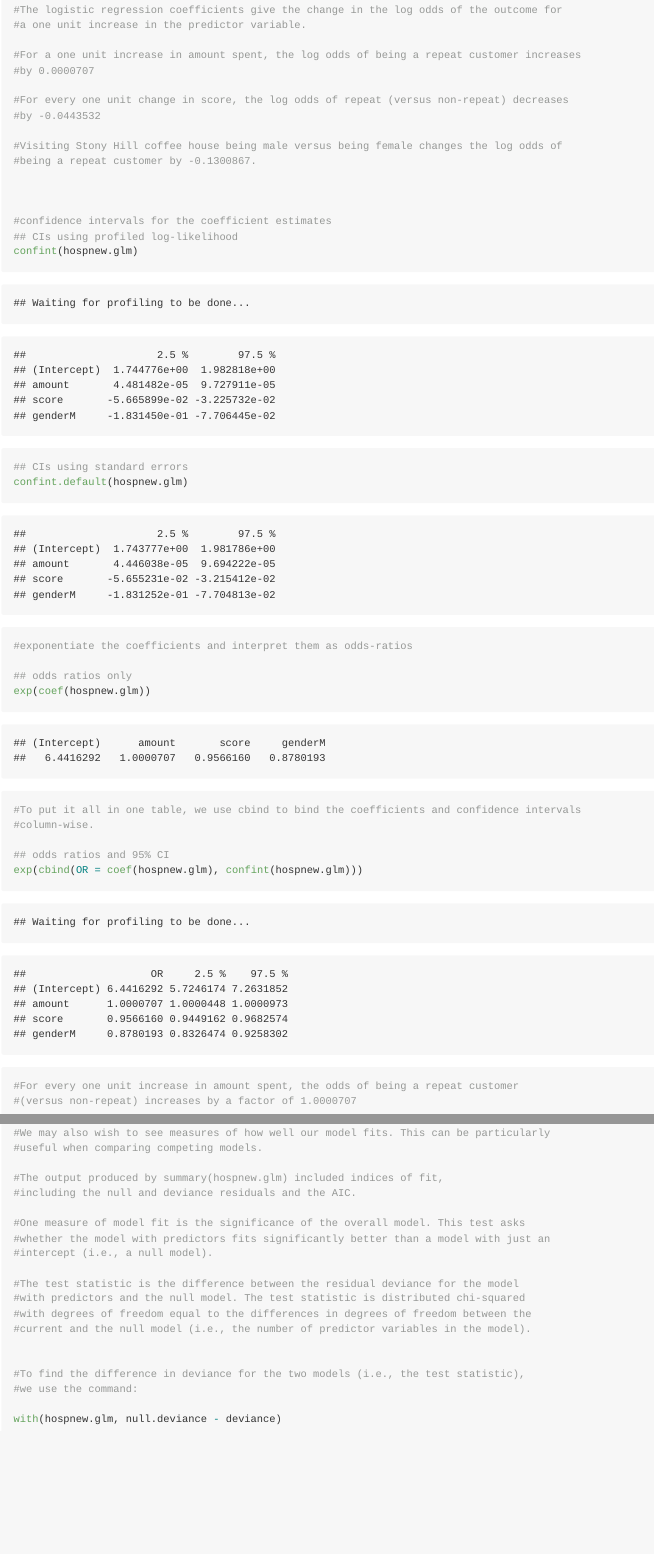
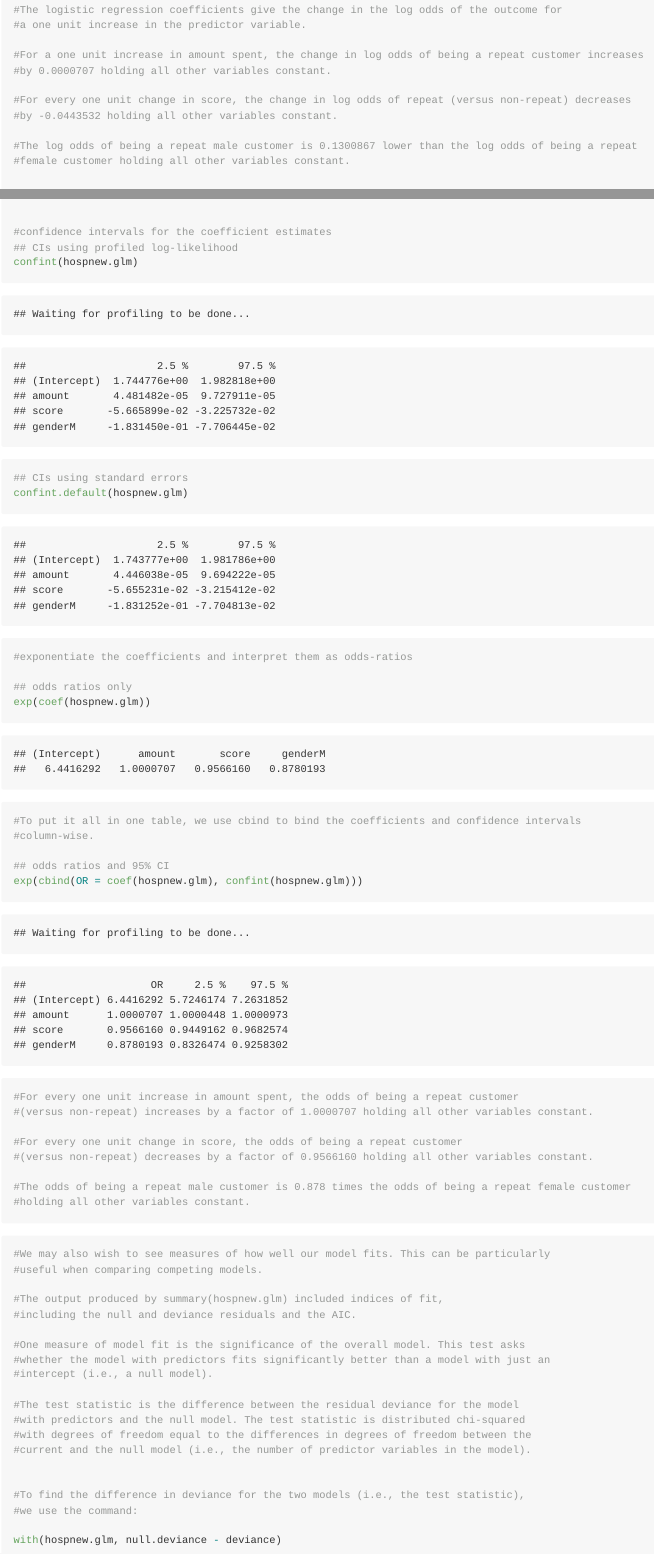
Before and after one commit to reinpmomz/-Customer_Experience_in_R, an R Markdown document (Customer_Experience_in_R.Rmd): the page in a window 1100 px wide, from 11710 px down, and a second part further down, joined at a grey line. The pictures show the output file Customer_Experience_in_R.md that the author committed with the source, drawn offline in the style of GitHub.

Commit message:
Initial commit

````diff
--- a/Customer_Experience_in_R.Rmd
+++ b/Customer_Experience_in_R.Rmd
@@ -428,14 +428,14 @@ summary(hospnew.glm)
 #The logistic regression coefficients give the change in the log odds of the outcome for
 #a one unit increase in the predictor variable.
 
-#For a one unit increase in amount spent, the log odds of being a repeat customer increases
-#by 0.0000707
+#For a one unit increase in amount spent, the change in log odds of being a repeat customer increases
+#by 0.0000707 holding all other variables constant.
 
-#For every one unit change in score, the log odds of repeat (versus non-repeat) decreases
-#by -0.0443532
+#For every one unit change in score, the change in log odds of repeat (versus non-repeat) decreases
+#by -0.0443532 holding all other variables constant.
 
-#Visiting Stony Hill coffee house being male versus being female changes the log odds of
-#being a repeat customer by -0.1300867.
+#The log odds of being a repeat male customer is 0.1300867 lower than the log odds of being a repeat
+#female customer holding all other variables constant.
 
 
 
@@ -468,7 +468,13 @@ exp(cbind(OR = coef(hospnew.glm), confint(hospnew.glm)))
 ```{R}
 
 #For every one unit increase in amount spent, the odds of being a repeat customer
-#(versus non-repeat) increases by a factor of 1.0000707
+#(versus non-repeat) increases by a factor of 1.0000707 holding all other variables constant.
+
+#For every one unit change in score, the odds of being a repeat customer
+#(versus non-repeat) decreases by a factor of 0.9566160 holding all other variables constant.
+
+#The odds of being a repeat male customer is 0.878 times the odds of being a repeat female customer
+#holding all other variables constant.
 
 ```
 
````
Also changed, not shown: Customer_Experience_in_R.html (added), Customer_Experience_in_R.md, Customer_Experience_in_R.Rmd (20 more changed lines), 1 other file.
